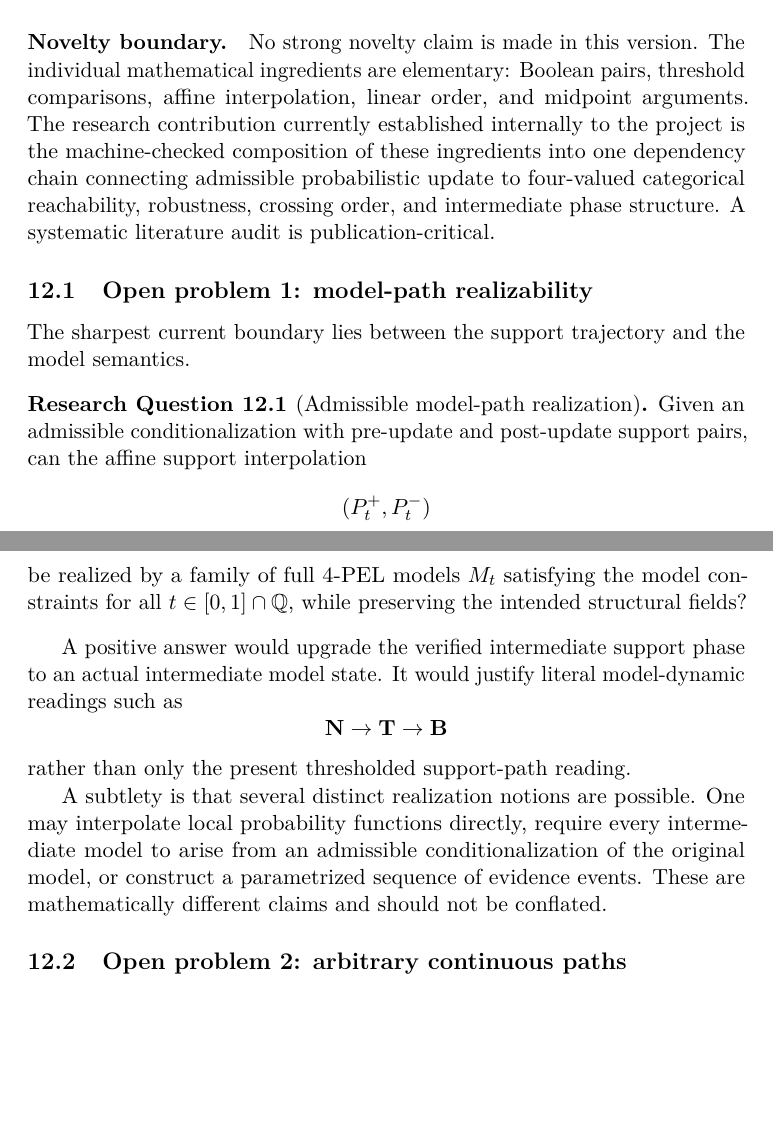
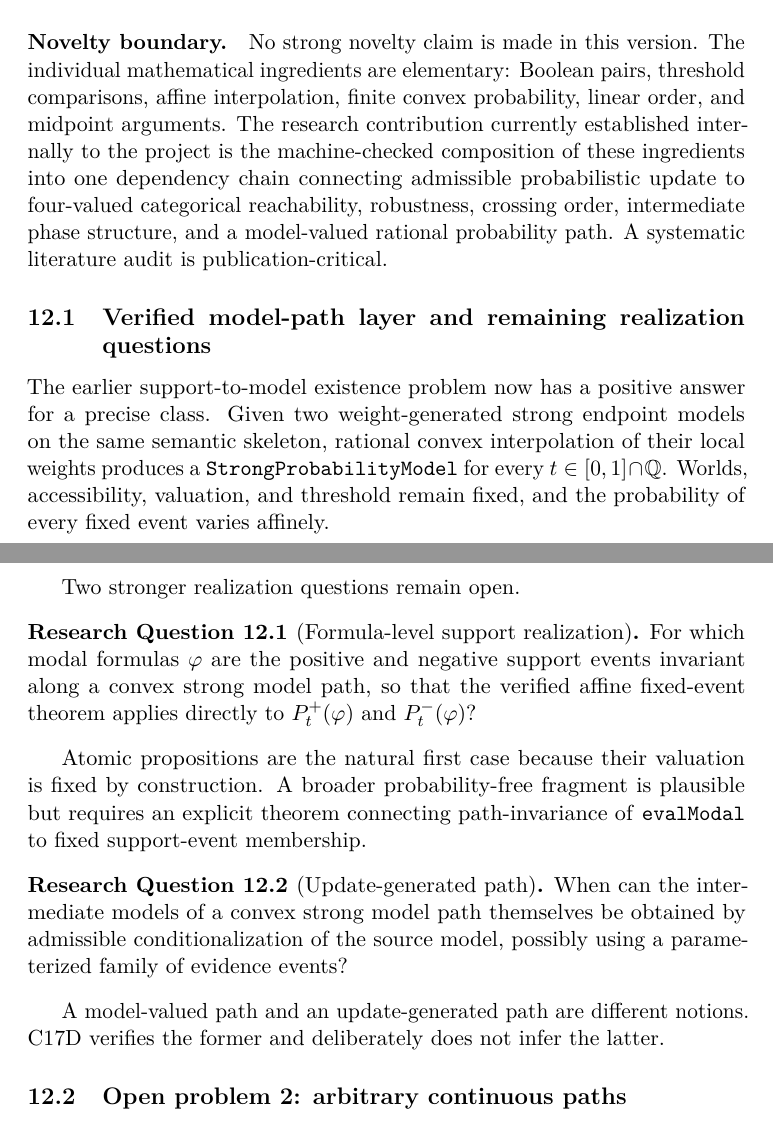
Before and after one commit to cr4bbz/4PEL-Lean-Formalization, a LaTeX paper (paper/main.tex, which reads paper/sections/11_related_work_and_limits.tex): two parts of pages 24 and 25 of 30, joined at a grey line, cut so that both start at the same text, the shorter picture padded with empty space. Compiled offline with pdfLaTeX.

Commit message:
Update limits after model path verification

```diff
--- a/paper/sections/11_related_work_and_limits.tex
+++ b/paper/sections/11_related_work_and_limits.tex
@@ -8,27 +8,25 @@ The threshold connection between all-or-nothing belief and degrees of belief bel
 The update perspective is adjacent to dynamic epistemic logic, where informational actions transform epistemic models and knowledge states \cite{vanDitmarschHoekKooi2007}. The conditionalization operator studied here is narrower: it preserves worlds, accessibility, valuation, and threshold and changes only local probabilities. Conversely, the four-valued signed-support geometry developed here is not part of the standard DEL vocabulary. The manuscript reports this construction without claiming that it is novel relative to all probabilistic or nonclassical dynamic epistemic systems.
 
 \paragraph{Novelty boundary.}
-No strong novelty claim is made in this version. The individual mathematical ingredients are elementary: Boolean pairs, threshold comparisons, affine interpolation, linear order, and midpoint arguments. The research contribution currently established internally to the project is the machine-checked composition of these ingredients into one dependency chain connecting admissible probabilistic update to four-valued categorical reachability, robustness, crossing order, and intermediate phase structure. A systematic literature audit is publication-critical.
+No strong novelty claim is made in this version. The individual mathematical ingredients are elementary: Boolean pairs, threshold comparisons, affine interpolation, finite convex probability, linear order, and midpoint arguments. The research contribution currently established internally to the project is the machine-checked composition of these ingredients into one dependency chain connecting admissible probabilistic update to four-valued categorical reachability, robustness, crossing order, intermediate phase structure, and a model-valued rational probability path. A systematic literature audit is publication-critical.
 
-\subsection{Open problem 1: model-path realizability}
+\subsection{Verified model-path layer and remaining realization questions}
 
-The sharpest current boundary lies between the support trajectory and the model semantics.
+The earlier support-to-model existence problem now has a positive answer for a precise class. Given two weight-generated strong endpoint models on the same semantic skeleton, rational convex interpolation of their local weights produces a \texttt{StrongProbabilityModel} for every \(t\in[0,1]\cap\mathbb{Q}\). Worlds, accessibility, valuation, and threshold remain fixed, and the probability of every fixed event varies affinely.
 
-\begin{question}[Admissible model-path realization]
-Given an admissible conditionalization with pre-update and post-update support pairs, can the affine support interpolation
-\[
-  (\Ppos_t,\Pneg_t)
-\]
-be realized by a family of full 4-PEL models \(M_t\) satisfying the model constraints for all \(t\in[0,1]\cap\mathbb{Q}\), while preserving the intended structural fields?
+Two stronger realization questions remain open.
+
+\begin{question}[Formula-level support realization]
+For which modal formulas \(\varphi\) are the positive and negative support events invariant along a convex strong model path, so that the verified affine fixed-event theorem applies directly to \(\Ppos_t(\varphi)\) and \(\Pneg_t(\varphi)\)?
 \end{question}
 
-A positive answer would upgrade the verified intermediate support phase to an actual intermediate model state. It would justify literal model-dynamic readings such as
-\[
-  \Nval\to\Tval\to\Bval
-\]
-rather than only the present thresholded support-path reading.
+Atomic propositions are the natural first case because their valuation is fixed by construction. A broader probability-free fragment is plausible but requires an explicit theorem connecting path-invariance of \texttt{evalModal} to fixed support-event membership.
 
-A subtlety is that several distinct realization notions are possible. One may interpolate local probability functions directly, require every intermediate model to arise from an admissible conditionalization of the original model, or construct a parametrized sequence of evidence events. These are mathematically different claims and should not be conflated.
+\begin{question}[Update-generated path]
+When can the intermediate models of a convex strong model path themselves be obtained by admissible conditionalization of the source model, possibly using a parameterized family of evidence events?
+\end{question}
+
+A model-valued path and an update-generated path are different notions. C17D verifies the former and deliberately does not infer the latter.
 
 \subsection{Open problem 2: arbitrary continuous paths}
 
```
